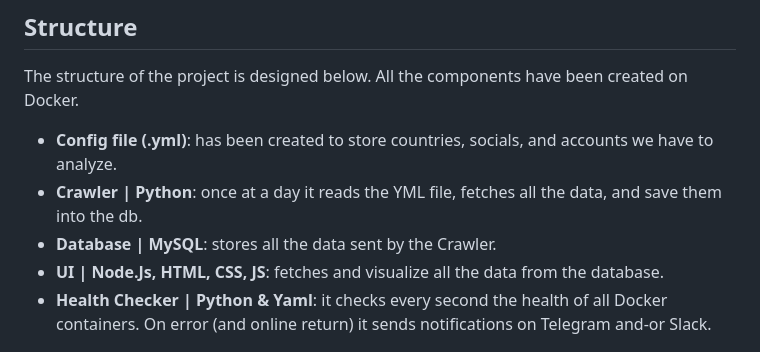
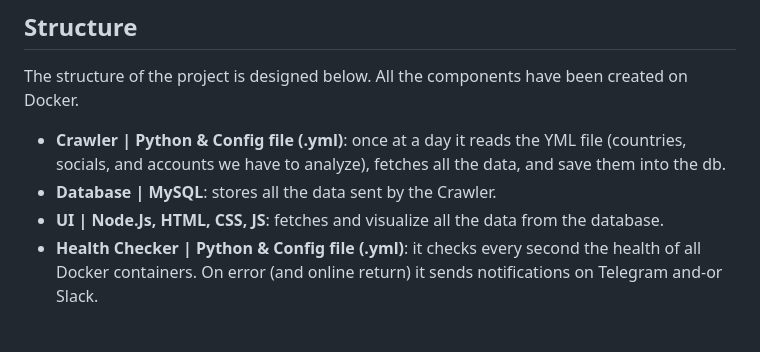
Before and after one commit to Bryan-Herrera-DEV/Stats-Of-Politicians-On-Social-WebApp, a Markdown page: README.md, the part around the change. Rendered like a GitHub page.

```diff
--- a/README.md
+++ b/README.md
@@ -12,11 +12,10 @@ It analyzes on any social media, politicians of more countries, of any political
 The structure of the project is designed below.
 All the components have been created on Docker.
 
-- **Config file (.yml)**: has been created to store countries, socials, and accounts we have to analyze.
-- **Crawler | Python**: once at a day it reads the YML file, fetches all the data, and save them into the db.
+- **Crawler | Python & Config file (.yml)**: once at a day it reads the YML file (countries, socials, and accounts we have to analyze), fetches all the data, and save them into the db.
 - **Database | MySQL**: stores all the data sent by the Crawler.
 - **UI | Node.Js, HTML, CSS, JS**: fetches and visualize all the data from the database.
-- **Health Checker | Python & Yaml**: it checks every second the health of all Docker containers. On error (and online return) it sends notifications on Telegram and-or Slack.
+- **Health Checker | Python & Config file (.yml)**: it checks every second the health of all Docker containers. On error (and online return) it sends notifications on Telegram and-or Slack.
 
 ![Project Schema](/docs/imgs/schema.png)
 
```
